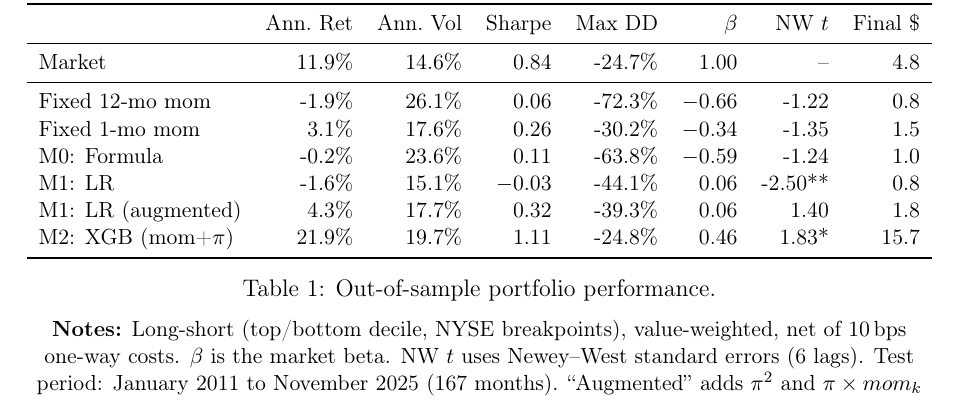
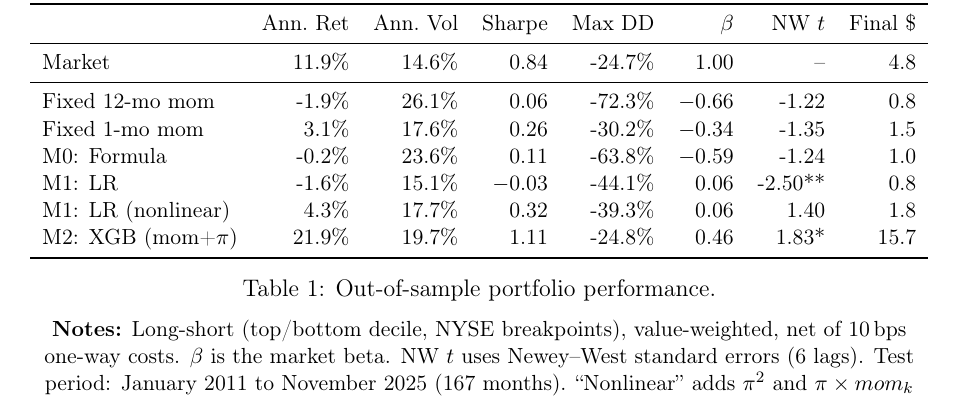
Before and after one commit to giladgang/momentum_regime, a LaTeX document (archive/methodology_results.tex, which reads tables/table_performance.tex): part of page 16 of 47, cut so that both start at the same text. Compiled offline with pdfLaTeX.

Commit message:
Rename augmented LR to nonlinear LR in performance table
Co-Authored-By: Claude Opus 4.6 (1M context) <noreply@anthropic.com>

```diff
--- a/tables/table_performance.tex
+++ b/tables/table_performance.tex
@@ -11,7 +11,7 @@ Fixed 12-mo mom & -1.9\% & 26.1\% & 0.06 & -72.3\% & $-$0.66 & -1.22 & 0.8 \\
 Fixed 1-mo mom & 3.1\% & 17.6\% & 0.26 & -30.2\% & $-$0.34 & -1.35 & 1.5 \\
 M0: Formula & -0.2\% & 23.6\% & 0.11 & -63.8\% & $-$0.59 & -1.24 & 1.0 \\
 M1: LR & -1.6\% & 15.1\% & $-$0.03 & -44.1\% & 0.06 & -2.50** & 0.8 \\
-M1: LR (augmented) & 4.3\% & 17.7\% & 0.32 & -39.3\% & 0.06 & 1.40 & 1.8 \\
+M1: LR (nonlinear) & 4.3\% & 17.7\% & 0.32 & -39.3\% & 0.06 & 1.40 & 1.8 \\
 M2: XGB (mom+$\pi$) & 21.9\% & 19.7\% & 1.11 & -24.8\% & 0.46 & 1.83* & 15.7 \\
 \bottomrule
 \end{tabular}
@@ -20,5 +20,5 @@ M2: XGB (mom+$\pi$) & 21.9\% & 19.7\% & 1.11 & -24.8\% & 0.46 & 1.83* & 15.7 \\
 
 \medskip
 \small
-\textbf{Notes:} Long-short (top/bottom decile, NYSE breakpoints), value-weighted, net of 10\,bps one-way costs. $\beta$ is the market beta. NW $t$ uses Newey--West standard errors (6 lags). Test period: January 2011 to November 2025 (167 months). ``Augmented'' adds $\pi^2$ and $\pi \times mom_k$ interaction terms to the logistic regression. $^{*}$\,$p<0.10$; $^{**}$\,$p<0.05$; $^{***}$\,$p<0.01$.
+\textbf{Notes:} Long-short (top/bottom decile, NYSE breakpoints), value-weighted, net of 10\,bps one-way costs. $\beta$ is the market beta. NW $t$ uses Newey--West standard errors (6 lags). Test period: January 2011 to November 2025 (167 months). ``Nonlinear'' adds $\pi^2$ and $\pi \times mom_k$ interaction terms to the logistic regression. $^{*}$\,$p<0.10$; $^{**}$\,$p<0.05$; $^{***}$\,$p<0.01$.
 \end{table}
```
